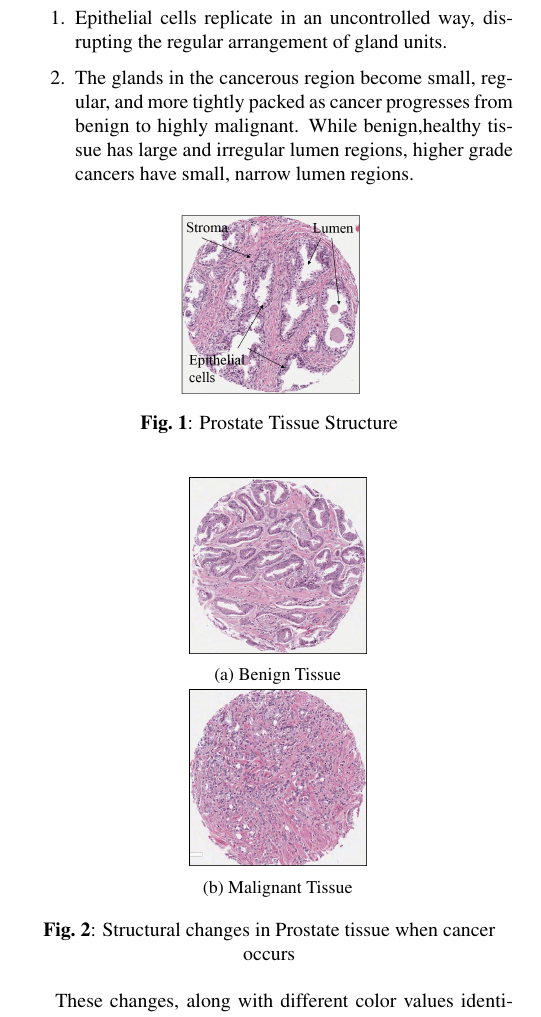
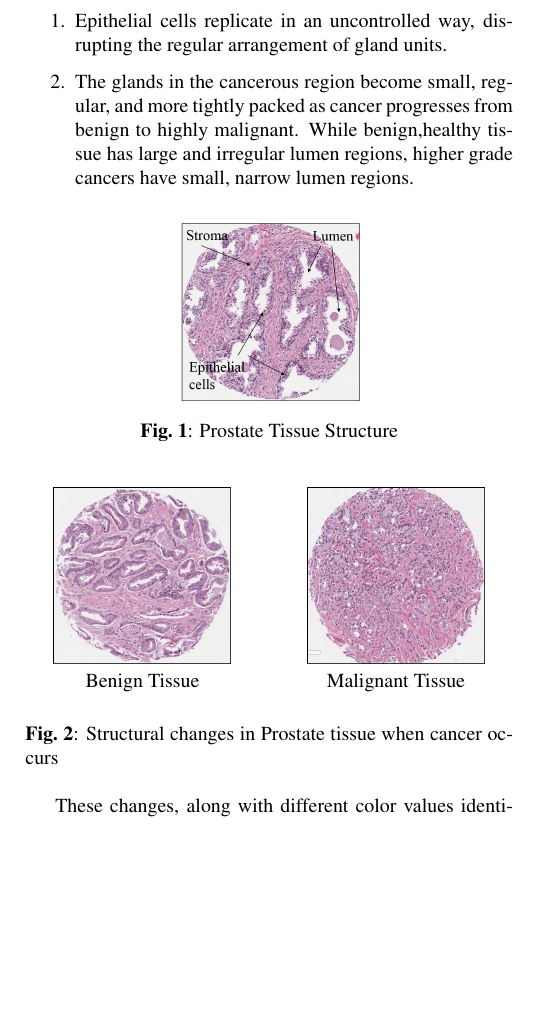
Before and after one commit to ChinmaySKulkarni/Prostate_Cancer_Detection, a LaTeX paper (report/report.tex, which reads report/introduction.tex): part of one column of page 1 of 8, cut so that both start at the same text, the shorter picture padded with empty space. Compiled offline with pdfLaTeX.

Commit message:
Modified image organization in introduction.tex

```diff
--- a/report/introduction.tex
+++ b/report/introduction.tex
@@ -29,22 +29,42 @@ cancer progresses from benign to highly malignant. While benign,healthy tissue h
 
 \begin{figure}[!htb]
 \centering
-\captionsetup{justification=centering}
-\begin{subfigure}{.5\textwidth}
-	\centering
-	\includegraphics[scale=0.3]{figs/tissue_structure2.png}
-	\caption{Benign Tissue}\label{fig:tissue_structure2}
-	\centering
-\end{subfigure}
-\begin{subfigure}{.5\textwidth}
-	\centering
-	\includegraphics[scale=0.3]{figs/tissue_structure3.png}
-	\caption{Malignant Tissue}\label{fig:tissue_structure2}
-	\centering
-\end{subfigure}
+\begin{minipage}[b]{.48\linewidth}
+  \centering
+  \centerline{\includegraphics[scale=0.3]{figs/tissue_structure2.png}}
+%  \vspace{1.5cm}
+  \centerline{{Benign Tissue}\label{fig:tissue_structure2}}\medskip
+\end{minipage}
+\hfill
+\begin{minipage}[b]{0.48\linewidth}
+  \centering
+  \centerline{\includegraphics[scale=0.3]{figs/tissue_structure3.png}}
+%  \vspace{1.5cm}
+  \centerline{{Malignant Tissue}\label{fig:tissue_structure2}}\medskip
+\end{minipage}
 \caption{Structural changes in Prostate tissue when cancer occurs}
 \label{fig:tissue_types}
-\centering
 \end{figure}
 
+%\begin{figure}[!htb]
+%\centering
+%\captionsetup{justification=centering}
+%\begin{subfigure}{.5\textwidth}
+%	\centering
+%	\includegraphics[scale=0.3]{figs/tissue_structure2.png}
+%	\caption{Benign Tissue}\label{fig:tissue_structure2}
+%	\centering
+%\end{subfigure}
+%\hfill
+%\begin{subfigure}{.5\textwidth}
+%	\centering
+%	\includegraphics[scale=0.3]{figs/tissue_structure3.png}
+%	\caption{Malignant Tissue}\label{fig:tissue_structure2}
+%	\centering
+%\end{subfigure}
+%\caption{Structural changes in Prostate tissue when cancer occurs}
+%\label{fig:tissue_types}
+%\centering
+%\end{figure}
+
 These changes, along with different color values identifying different regions of interest ( lumen regions are white, stroma is pink and epithelial cells are usually a dark shade of purple ) can be used to build a classification system for separating non-cancerous and cancerous images.
```
